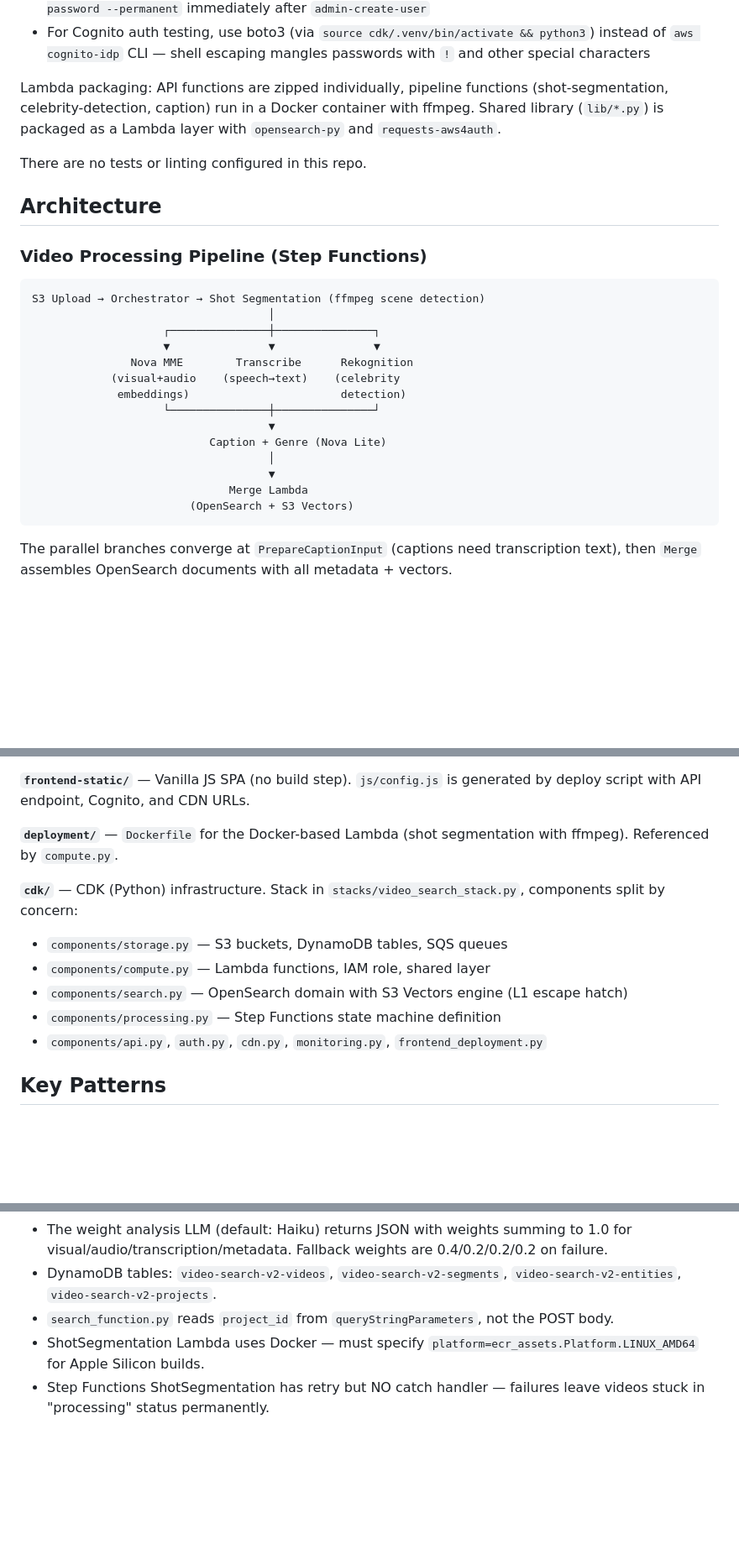
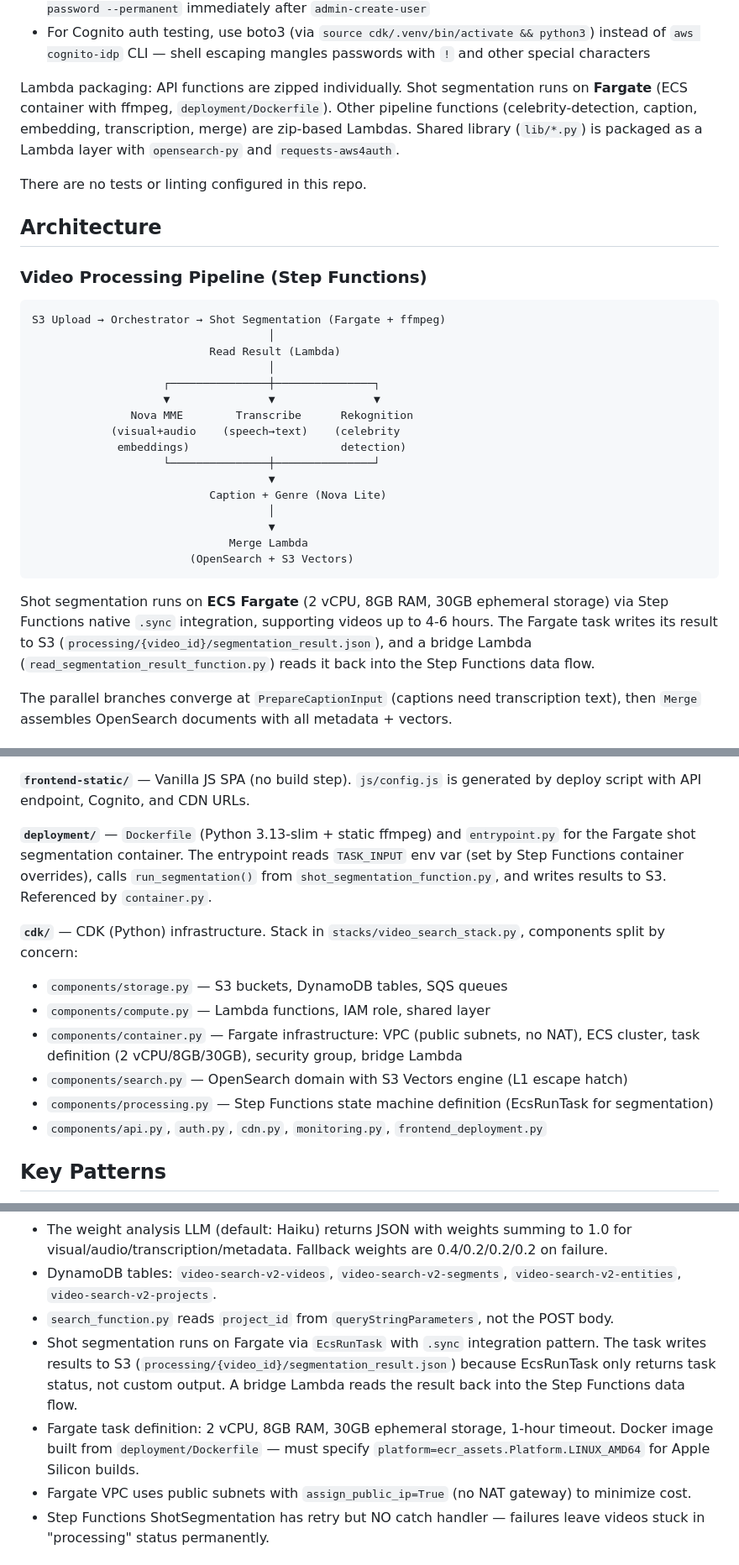
Before and after one commit to Santiacmaestre/video-semantic-search-aws, a Markdown page: video-semantic-search-w-nove-mme/CLAUDE.md, 3 parts joined by grey strips. Shown at 84% size. GitHub-like rendering; blank space fills up the shorter version.

````diff
--- a/video-semantic-search-w-nove-mme/CLAUDE.md
+++ b/video-semantic-search-w-nove-mme/CLAUDE.md
@@ -28,7 +28,7 @@ Project name: `video-search-v2`. Lambda runtime: Python 3.13.
 - Cognito `USER_AUTH` flow rejects users in `FORCE_CHANGE_PASSWORD` state — always run `admin-set-user-password --permanent` immediately after `admin-create-user`
 - For Cognito auth testing, use boto3 (via `source cdk/.venv/bin/activate && python3`) instead of `aws cognito-idp` CLI — shell escaping mangles passwords with `!` and other special characters
 
-Lambda packaging: API functions are zipped individually, pipeline functions (shot-segmentation, celebrity-detection, caption) run in a Docker container with ffmpeg. Shared library (`lib/*.py`) is packaged as a Lambda layer with `opensearch-py` and `requests-aws4auth`.
+Lambda packaging: API functions are zipped individually. Shot segmentation runs on **Fargate** (ECS container with ffmpeg, `deployment/Dockerfile`). Other pipeline functions (celebrity-detection, caption, embedding, transcription, merge) are zip-based Lambdas. Shared library (`lib/*.py`) is packaged as a Lambda layer with `opensearch-py` and `requests-aws4auth`.
 
 There are no tests or linting configured in this repo.
 
@@ -37,7 +37,9 @@ There are no tests or linting configured in this repo.
 ### Video Processing Pipeline (Step Functions)
 
 ```
-S3 Upload → Orchestrator → Shot Segmentation (ffmpeg scene detection)
+S3 Upload → Orchestrator → Shot Segmentation (Fargate + ffmpeg)
+                                    │
+                           Read Result (Lambda)
                                     │
                     ┌───────────────┼───────────────┐
                     ▼               ▼               ▼
@@ -52,6 +54,8 @@ S3 Upload → Orchestrator → Shot Segmentation (ffmpeg scene detection)
                               Merge Lambda
                         (OpenSearch + S3 Vectors)
 ```
+
+Shot segmentation runs on **ECS Fargate** (2 vCPU, 8GB RAM, 30GB ephemeral storage) via Step Functions native `.sync` integration, supporting videos up to 4-6 hours. The Fargate task writes its result to S3 (`processing/{video_id}/segmentation_result.json`), and a bridge Lambda (`read_segmentation_result_function.py`) reads it back into the Step Functions data flow.
 
 The parallel branches converge at `PrepareCaptionInput` (captions need transcription text), then `Merge` assembles OpenSearch documents with all metadata + vectors.
 
@@ -88,13 +92,14 @@ Entity embeddings always use S3 Vectors regardless of project setting.
 
 **`frontend-static/`** — Vanilla JS SPA (no build step). `js/config.js` is generated by deploy script with API endpoint, Cognito, and CDN URLs.
 
-**`deployment/`** — `Dockerfile` for the Docker-based Lambda (shot segmentation with ffmpeg). Referenced by `compute.py`.
+**`deployment/`** — `Dockerfile` (Python 3.13-slim + static ffmpeg) and `entrypoint.py` for the Fargate shot segmentation container. The entrypoint reads `TASK_INPUT` env var (set by Step Functions container overrides), calls `run_segmentation()` from `shot_segmentation_function.py`, and writes results to S3. Referenced by `container.py`.
 
 **`cdk/`** — CDK (Python) infrastructure. Stack in `stacks/video_search_stack.py`, components split by concern:
 - `components/storage.py` — S3 buckets, DynamoDB tables, SQS queues
 - `components/compute.py` — Lambda functions, IAM role, shared layer
+- `components/container.py` — Fargate infrastructure: VPC (public subnets, no NAT), ECS cluster, task definition (2 vCPU/8GB/30GB), security group, bridge Lambda
 - `components/search.py` — OpenSearch domain with S3 Vectors engine (L1 escape hatch)
-- `components/processing.py` — Step Functions state machine definition
+- `components/processing.py` — Step Functions state machine definition (EcsRunTask for segmentation)
 - `components/api.py`, `auth.py`, `cdn.py`, `monitoring.py`, `frontend_deployment.py`
 
 ## Key Patterns
@@ -106,7 +111,9 @@ Entity embeddings always use S3 Vectors regardless of project setting.
 - The weight analysis LLM (default: Haiku) returns JSON with weights summing to 1.0 for visual/audio/transcription/metadata. Fallback weights are 0.4/0.2/0.2/0.2 on failure.
 - DynamoDB tables: `video-search-v2-videos`, `video-search-v2-segments`, `video-search-v2-entities`, `video-search-v2-projects`.
 - `search_function.py` reads `project_id` from `queryStringParameters`, not the POST body.
-- ShotSegmentation Lambda uses Docker — must specify `platform=ecr_assets.Platform.LINUX_AMD64` for Apple Silicon builds.
+- Shot segmentation runs on Fargate via `EcsRunTask` with `.sync` integration pattern. The task writes results to S3 (`processing/{video_id}/segmentation_result.json`) because EcsRunTask only returns task status, not custom output. A bridge Lambda reads the result back into the Step Functions data flow.
+- Fargate task definition: 2 vCPU, 8GB RAM, 30GB ephemeral storage, 1-hour timeout. Docker image built from `deployment/Dockerfile` — must specify `platform=ecr_assets.Platform.LINUX_AMD64` for Apple Silicon builds.
+- Fargate VPC uses public subnets with `assign_public_ip=True` (no NAT gateway) to minimize cost.
 - Step Functions ShotSegmentation has retry but NO catch handler — failures leave videos stuck in "processing" status permanently.
 
 ## Security
````
Also changed, not shown: other parts of video-semantic-search-w-nove-mme/CLAUDE.md (+1 -1 lines), video-semantic-search-w-nove-mme/README.md (+10 -8 lines).
